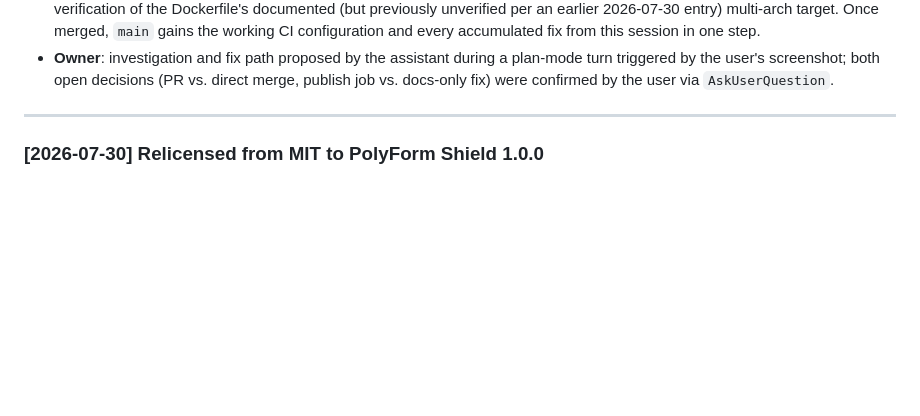
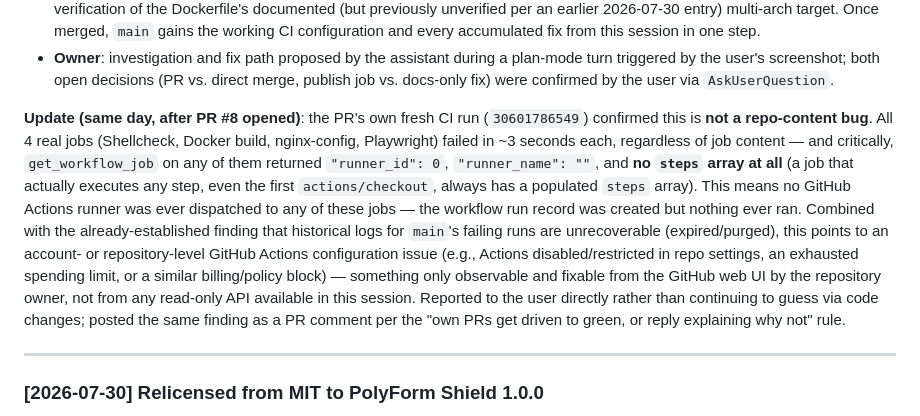
Before and after one commit to shifulegend/nomadtty, a Markdown page: docs/ai/decision-log.md, the part around the change. GitHub-like rendering; blank space fills up the shorter version.

Commit message:
docs(decision-log): record that PR #8's CI failure is infra-level, not code
The fresh CI run confirms every job fails with no runner ever dispatched
(runner_id 0, no steps array, no logs) -- an account/repo-level GitHub
Actions issue, not anything fixable by editing this repository.

Co-Authored-By: Claude Sonnet 5 <noreply@anthropic.com>
Claude-Session: https://claude.ai/code/session_01UCwQaQBwpxT2uNkLP6nXPf

```diff
--- a/docs/ai/decision-log.md
+++ b/docs/ai/decision-log.md
@@ -58,6 +58,23 @@
 - **Owner**: investigation and fix path proposed by the assistant during a plan-mode
   turn triggered by the user's screenshot; both open decisions (PR vs. direct merge,
   publish job vs. docs-only fix) were confirmed by the user via `AskUserQuestion`.
+
+**Update (same day, after PR #8 opened)**: the PR's own fresh CI run
+(`30601786549`) confirmed this is **not a repo-content bug**. All 4 real jobs
+(Shellcheck, Docker build, nginx-config, Playwright) failed in ~3 seconds each,
+regardless of job content — and critically, `get_workflow_job` on any of them returned
+`"runner_id": 0`, `"runner_name": ""`, and **no `steps` array at all** (a job that
+actually executes any step, even the first `actions/checkout`, always has a populated
+`steps` array). This means no GitHub Actions runner was ever dispatched to any of these
+jobs — the workflow run record was created but nothing ever ran. Combined with the
+already-established finding that historical logs for `main`'s failing runs are
+unrecoverable (expired/purged), this points to an account- or repository-level GitHub
+Actions configuration issue (e.g., Actions disabled/restricted in repo settings, an
+exhausted spending limit, or a similar billing/policy block) — something only
+observable and fixable from the GitHub web UI by the repository owner, not from any
+read-only API available in this session. Reported to the user directly rather than
+continuing to guess via code changes; posted the same finding as a PR comment per the
+"own PRs get driven to green, or reply explaining why not" rule.
 
 ---
 
```
